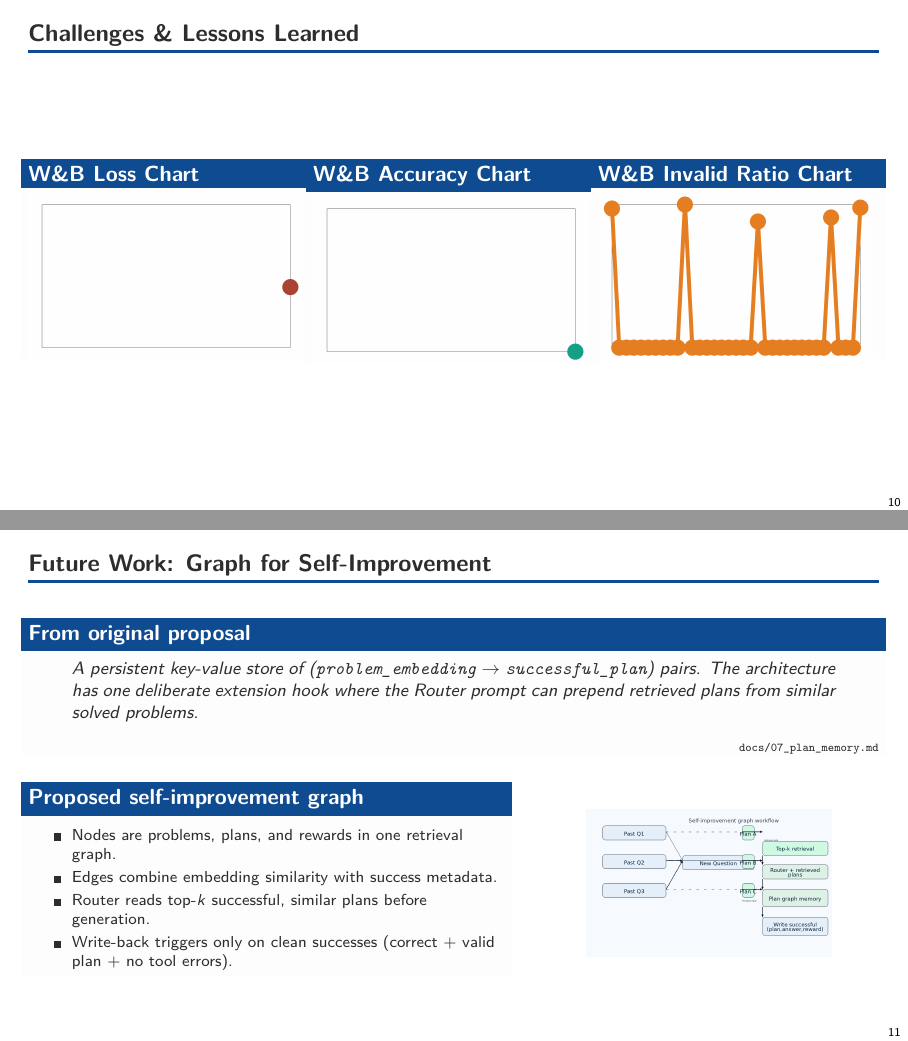
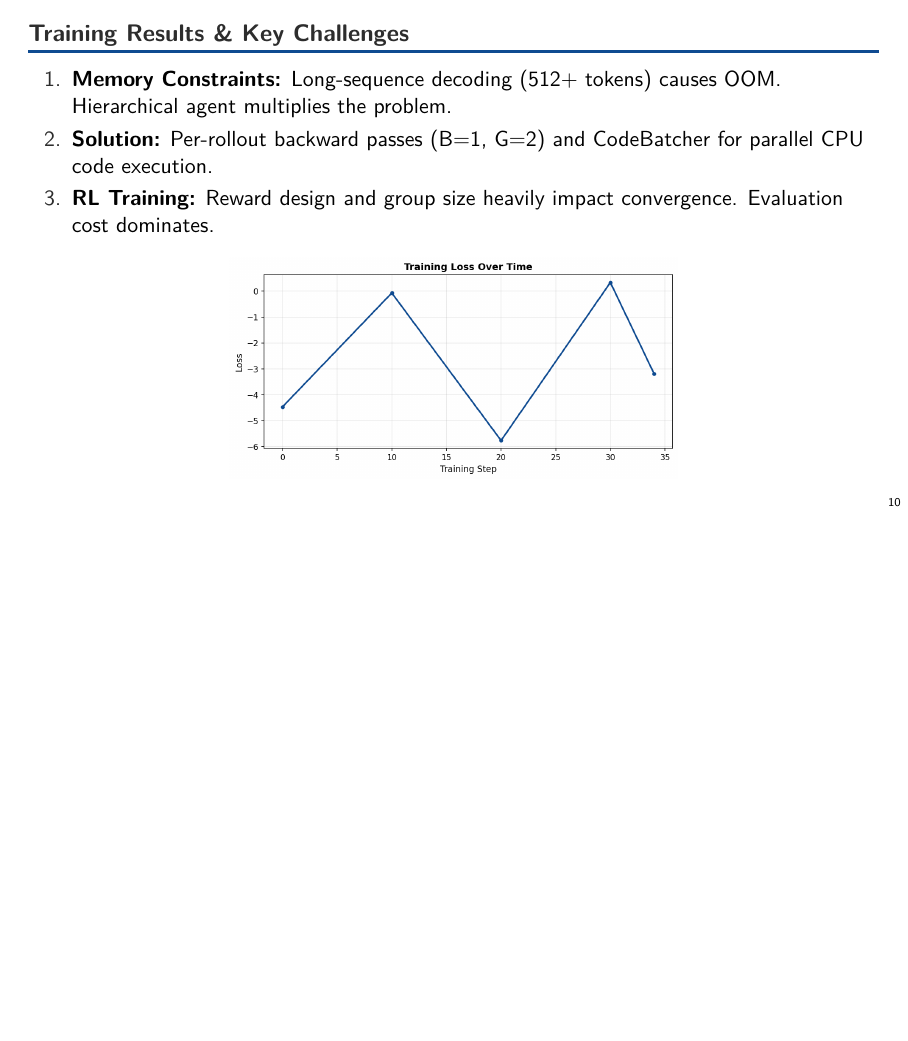
Before and after one commit to arjun-vaidya/rl_final_project, LaTeX slides (router_solver/report/latex/rl_router_baseline_beamer.tex): pages 10 and 11 of 13 before the commit and page 10 of 12 after it, the two joined at a grey line, the shorter picture padded with empty space. Compiled offline with pdfLaTeX.

Commit message:
Integrate challenges into slide 10 with training loss plot and remove duplicate slide

```diff
--- a/router_solver/report/latex/rl_router_baseline_beamer.tex
+++ b/router_solver/report/latex/rl_router_baseline_beamer.tex
@@ -354,57 +354,20 @@ Train with fast heuristic rewards and validate with an LLM judge to detect rewar
 \end{block}
 \end{frame}
 
-% ---------- Slide 9: Challenges & Lessons Learned ----------
-\begin{frame}{Challenges \& Lessons Learned}
-\begin{columns}[T,onlytextwidth]
-  \begin{column}{0.33\textwidth}
-    \begin{block}{W\&B Loss Chart}
-    \includegraphics[width=0.98\linewidth,keepaspectratio]{../../docs/assets/wandb_loss_chart.png}
-    \end{block}
-  \end{column}
-  \begin{column}{0.33\textwidth}
-    \begin{block}{W\&B Accuracy Chart}
-    \includegraphics[width=0.98\linewidth,keepaspectratio]{../../docs/assets/wandb_accuracy_chart.png}
-    \end{block}
-  \end{column}
-  \begin{column}{0.33\textwidth}
-    \begin{block}{W\&B Invalid Ratio Chart}
-    \includegraphics[width=0.98\linewidth,keepaspectratio]{../../docs/assets/wandb_invalid_ratio_chart.png}
-    \end{block}
-  \end{column}
-\end{columns}
-\end{frame}
+% ---------- Slide 10 ----------
+\begin{frame}{Training Results \& Key Challenges}
+\begin{enumerate}\tightitems
+  \item \textbf{Memory Constraints:} Long-sequence decoding (512+ tokens) causes OOM. Hierarchical agent multiplies the problem.
 
-% ---------- Slide 10 ----------
-\begin{frame}{Future Work: Graph for Self-Improvement}
-\begin{block}{From original proposal}
-\footnotesize
-\begin{quote}
-\textit{A persistent key-value store of (\texttt{problem\_embedding} $\rightarrow$ \texttt{successful\_plan}) pairs. The architecture has one deliberate extension hook where the Router prompt can prepend retrieved plans from similar solved problems.}
-\end{quote}
-\hfill {\tiny\texttt{docs/07\_plan\_memory.md}}
-\end{block}
+  \item \textbf{Solution:} Per-rollout backward passes (B=1, G=2) and CodeBatcher for parallel CPU code execution.
 
+  \item \textbf{RL Training:} Reward design and group size heavily impact convergence. Evaluation cost dominates.
+\end{enumerate}
 
-\vspace{0.15em}
-\begin{columns}[T,onlytextwidth]
-  \begin{column}{0.56\textwidth}
-    \begin{block}{Proposed self-improvement graph}
-    \scriptsize
-    \begin{itemize}\tightitems
-      \item Nodes are problems, plans, and rewards in one retrieval graph.
-      \item Edges combine embedding similarity with success metadata.
-      \item Router reads top-$k$ successful, similar plans before generation.
-      \item Write-back triggers only on clean successes (correct + valid plan + no tool errors).
-    \end{itemize}
-    \end{block}
-  \end{column}
-  \begin{column}{0.40\textwidth}
-    \begin{center}
-    \includegraphics[width=\textwidth,height=0.30\textheight,keepaspectratio]{../../docs/assets/plan_graph_self_improvement.png}
-    \end{center}
-  \end{column}
-\end{columns}
+\vspace{0.3em}
+\begin{center}
+\includegraphics[width=0.85\textwidth,height=0.45\textheight,keepaspectratio]{../../docs/assets/training_loss_plot.png}
+\end{center}
 \end{frame}
 
 % ---------- Slide 11 ----------
```
Also changed, not shown: router_solver/docs/assets/training_loss_plot.png (added), router_solver/report/latex/rl_router_baseline_beamer.pdf.
